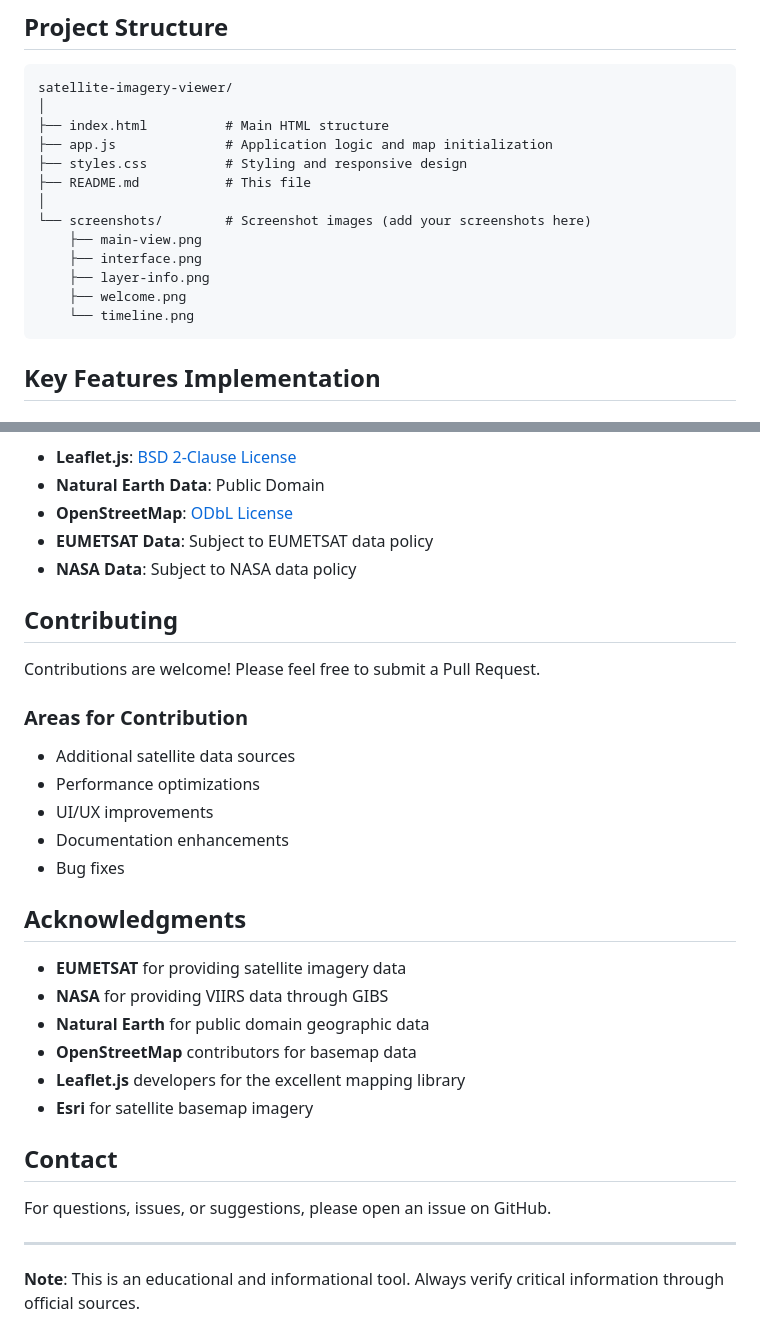
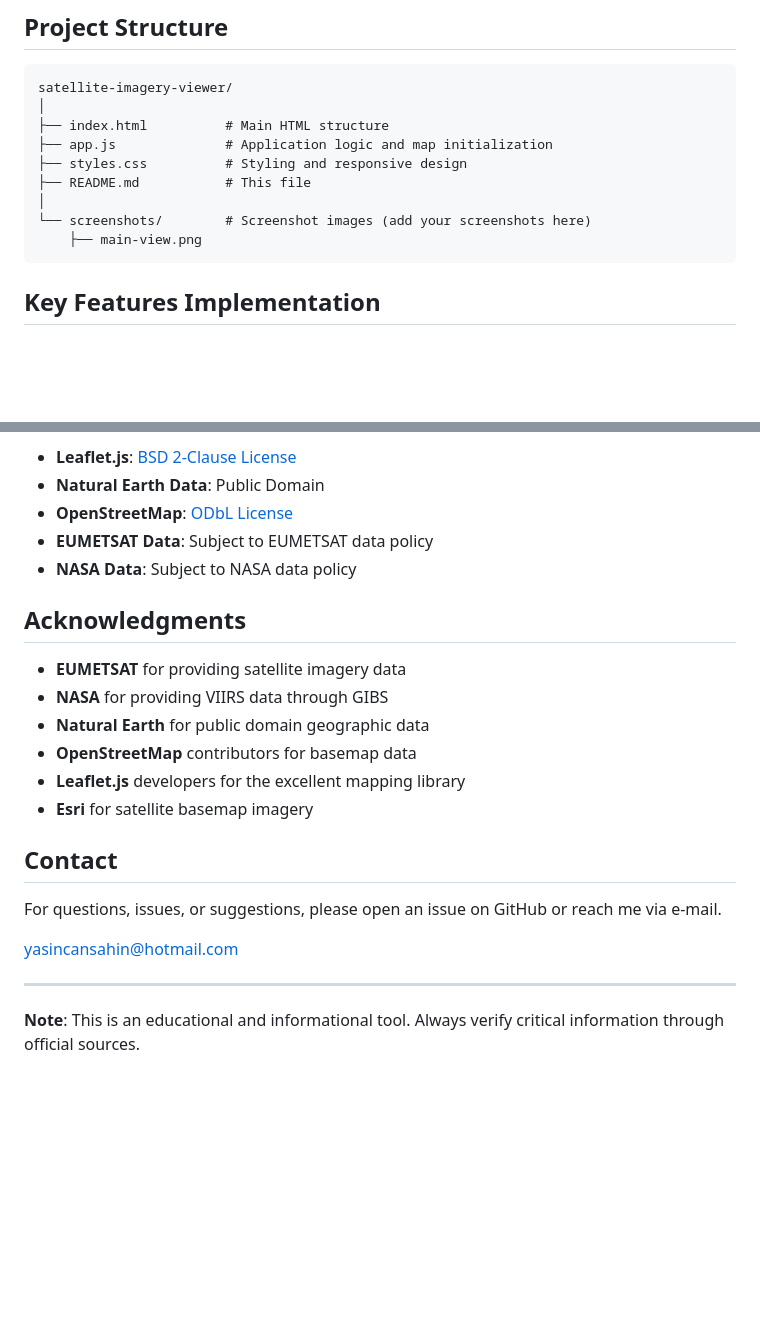
Before and after one commit to yasincansahin/cloud-earth-tracking-system, a Markdown page: README.md, 2 parts joined by grey strips. Rendered like a GitHub page; blank space fills up the shorter version.

Commit message:
Clean up README by removing screenshots and contributions
Removed unused screenshot files and updated contributing section.

````diff
--- a/README.md
+++ b/README.md
@@ -177,10 +177,6 @@ satellite-imagery-viewer/
 │
 └── screenshots/        # Screenshot images (add your screenshots here)
     ├── main-view.png
-    ├── interface.png
-    ├── layer-info.png
-    ├── welcome.png
-    └── timeline.png
 ```
 
 ## Key Features Implementation
@@ -239,17 +235,6 @@ This project is open source. Please refer to the individual licenses of:
 - **EUMETSAT Data**: Subject to EUMETSAT data policy
 - **NASA Data**: Subject to NASA data policy
 
-## Contributing
-
-Contributions are welcome! Please feel free to submit a Pull Request.
-
-### Areas for Contribution
-- Additional satellite data sources
-- Performance optimizations
-- UI/UX improvements
-- Documentation enhancements
-- Bug fixes
-
 ## Acknowledgments
 
 - **EUMETSAT** for providing satellite imagery data
@@ -261,7 +246,9 @@ Contributions are welcome! Please feel free to submit a Pull Request.
 
 ## Contact
 
-For questions, issues, or suggestions, please open an issue on GitHub.
+For questions, issues, or suggestions, please open an issue on GitHub or reach me via e-mail.
+
+yasincansahin@hotmail.com
 
 ---
 
````
